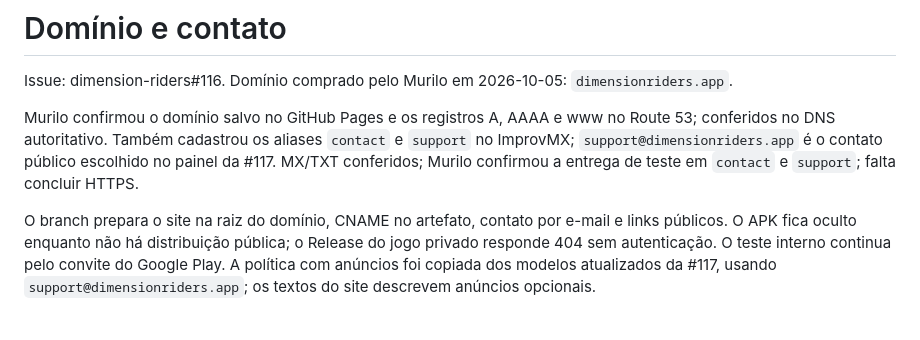
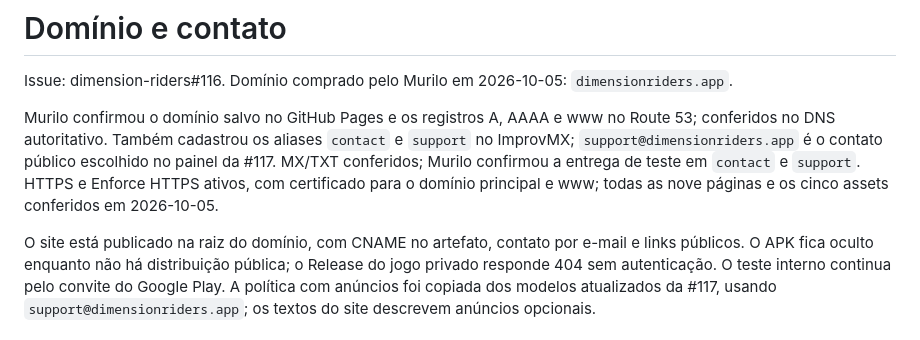
Before and after one commit to murilogtoloni/dimension-riders-site, a Markdown page: docs/DOMAIN.md, the part around the change. GitHub-like rendering.

Commit message:
Registra ativação concluída de domínio, HTTPS e contato (#116)

```diff
--- a/docs/DOMAIN.md
+++ b/docs/DOMAIN.md
@@ -2,9 +2,9 @@
 
 Issue: dimension-riders#116. Domínio comprado pelo Murilo em 2026-10-05: `dimensionriders.app`.
 
-Murilo confirmou o domínio salvo no GitHub Pages e os registros A, AAAA e www no Route 53; conferidos no DNS autoritativo. Também cadastrou os aliases `contact` e `support` no ImprovMX; `support@dimensionriders.app` é o contato público escolhido no painel da #117. MX/TXT conferidos; Murilo confirmou a entrega de teste em `contact` e `support`; falta concluir HTTPS.
+Murilo confirmou o domínio salvo no GitHub Pages e os registros A, AAAA e www no Route 53; conferidos no DNS autoritativo. Também cadastrou os aliases `contact` e `support` no ImprovMX; `support@dimensionriders.app` é o contato público escolhido no painel da #117. MX/TXT conferidos; Murilo confirmou a entrega de teste em `contact` e `support`. HTTPS e Enforce HTTPS ativos, com certificado para o domínio principal e www; todas as nove páginas e os cinco assets conferidos em 2026-10-05.
 
-O branch prepara o site na raiz do domínio, CNAME no artefato, contato por e-mail e links públicos. O APK fica
+O site está publicado na raiz do domínio, com CNAME no artefato, contato por e-mail e links públicos. O APK fica
 oculto enquanto não há distribuição pública; o Release do jogo privado responde 404 sem autenticação. O teste
 interno continua pelo convite do Google Play. A política com anúncios foi copiada dos modelos atualizados da #117, usando `support@dimensionriders.app`; os textos do site descrevem anúncios opcionais.
 
```
